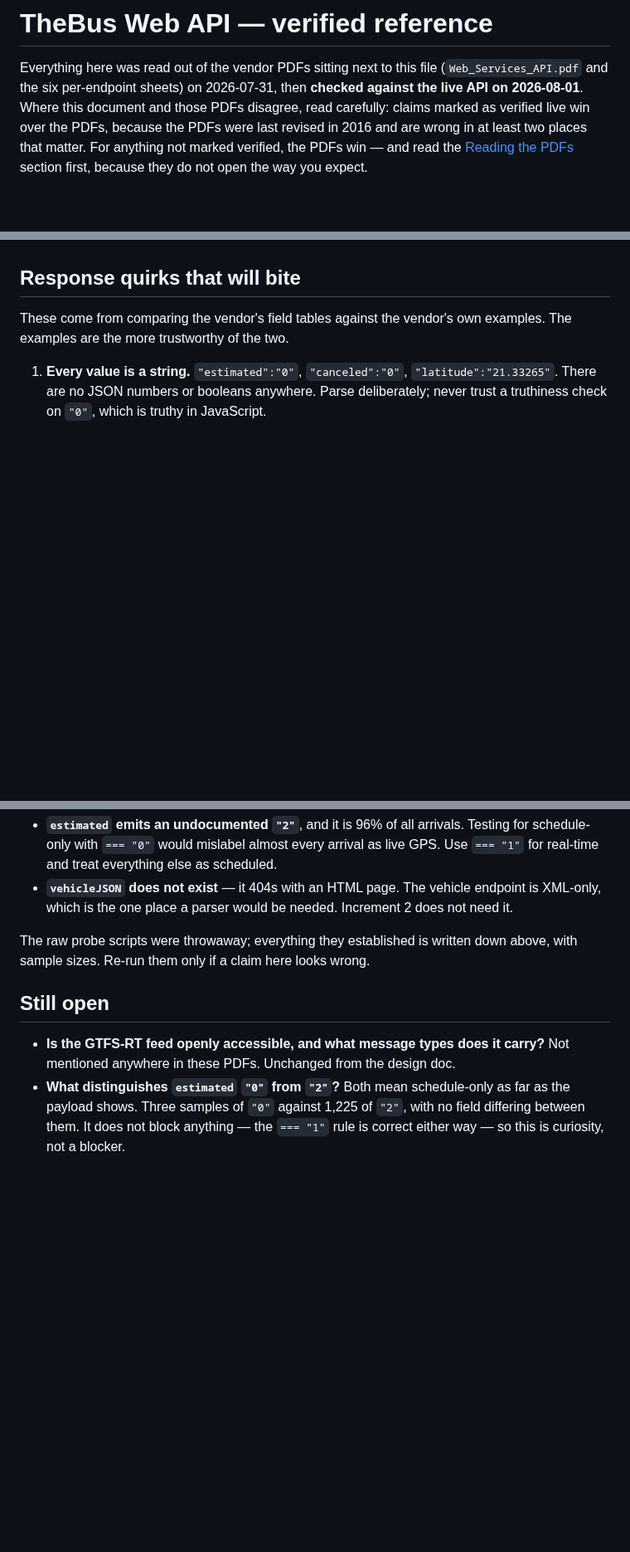
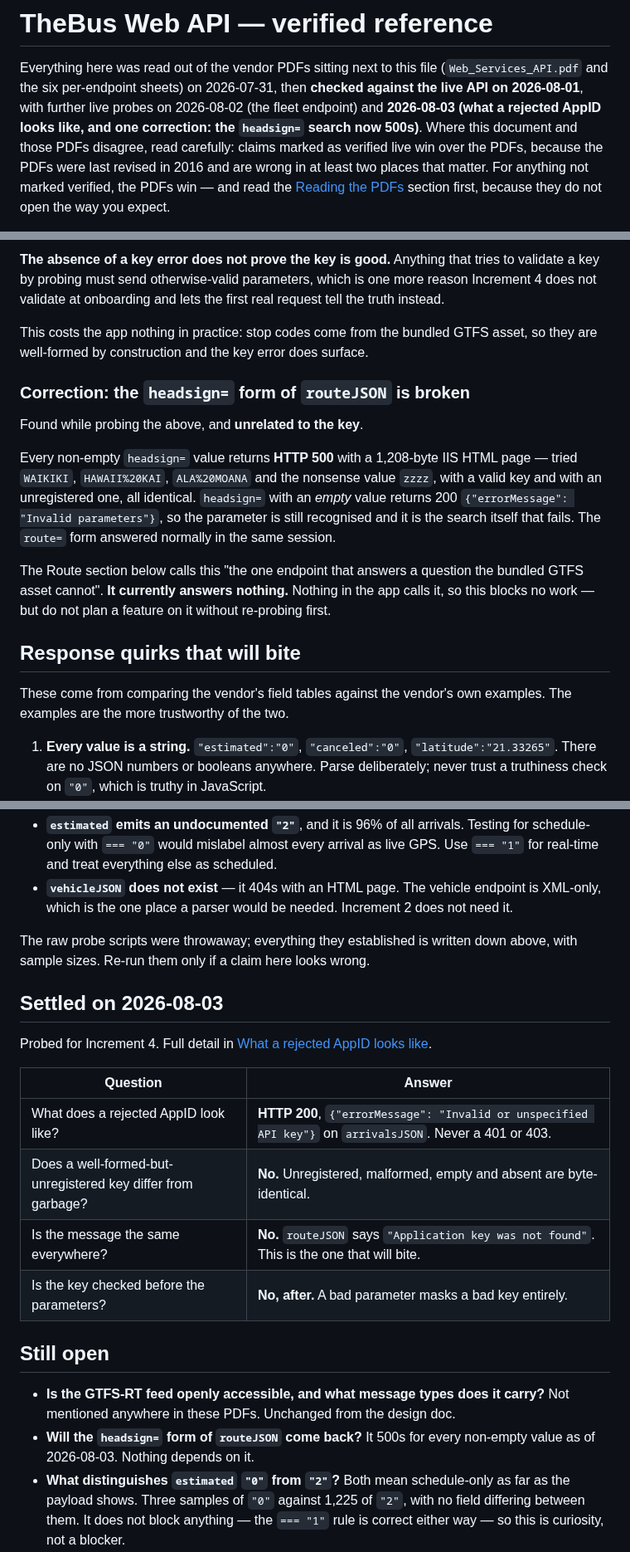
Before and after one commit to choytr/where-da-bus, a Markdown page: docs/api/README.md, 3 parts joined by grey strips. Shown at 83% size. Rendered like a GitHub page; blank space fills up the shorter version.

```diff
--- a/docs/api/README.md
+++ b/docs/api/README.md
@@ -2,7 +2,9 @@
 
 Everything here was read out of the vendor PDFs sitting next to this file
 (`Web_Services_API.pdf` and the six per-endpoint sheets) on 2026-07-31, then
-**checked against the live API on 2026-08-01**. Where this document and those
+**checked against the live API on 2026-08-01**, with further live probes on
+2026-08-02 (the fleet endpoint) and **2026-08-03 (what a rejected AppID looks
+like, and one correction: the `headsign=` search now 500s)**. Where this document and those
 PDFs disagree, read carefully: claims marked as verified live win over the
 PDFs, because the PDFs were last revised in 2016 and are wrong in at least two
 places that matter. For anything not marked verified, the PDFs win — and read
@@ -363,3 +441,26 @@ transport failure rather than letting the parse error surface as a crash.
+**The absence of a key error does not prove the key is good.** Anything that
+tries to validate a key by probing must send otherwise-valid parameters, which
+is one more reason Increment 4 does not validate at onboarding and lets the
+first real request tell the truth instead.
+
+This costs the app nothing in practice: stop codes come from the bundled GTFS
+asset, so they are well-formed by construction and the key error does surface.
+
+### Correction: the `headsign=` form of `routeJSON` is broken
+
+Found while probing the above, and **unrelated to the key**.
+
+Every non-empty `headsign=` value returns **HTTP 500** with a 1,208-byte IIS
+HTML page — tried `WAIKIKI`, `HAWAII%20KAI`, `ALA%20MOANA` and the nonsense
+value `zzzz`, with a valid key and with an unregistered one, all identical.
+`headsign=` with an *empty* value returns 200 `{"errorMessage": "Invalid
+parameters"}`, so the parameter is still recognised and it is the search itself
+that fails. The `route=` form answered normally in the same session.
+
+The Route section below calls this "the one endpoint that answers a question the
+bundled GTFS asset cannot". **It currently answers nothing.** Nothing in the app
+calls it, so this blocks no work — but do not plan a feature on it without
+re-probing first.
 
 ## Response quirks that will bite
 
@@ -472,10 +573,24 @@ Two things the probe found that nobody had thought to ask:
 The raw probe scripts were throwaway; everything they established is written
 down above, with sample sizes. Re-run them only if a claim here looks wrong.
 
+## Settled on 2026-08-03
+
+Probed for Increment 4. Full detail in [What a rejected AppID looks
+like](#what-a-rejected-appid-looks-like--observed-live-2026-08-03).
+
+| Question | Answer |
+|---|---|
+| What does a rejected AppID look like? | **HTTP 200**, `{"errorMessage": "Invalid or unspecified API key"}` on `arrivalsJSON`. Never a 401 or 403. |
+| Does a well-formed-but-unregistered key differ from garbage? | **No.** Unregistered, malformed, empty and absent are byte-identical. |
+| Is the message the same everywhere? | **No.** `routeJSON` says `"Application key was not found"`. This is the one that will bite. |
+| Is the key checked before the parameters? | **No, after.** A bad parameter masks a bad key entirely. |
+
 ## Still open
 
 - **Is the GTFS-RT feed openly accessible, and what message types does it
   carry?** Not mentioned anywhere in these PDFs. Unchanged from the design doc.
+- **Will the `headsign=` form of `routeJSON` come back?** It 500s for every
+  non-empty value as of 2026-08-03. Nothing depends on it.
 - **What distinguishes `estimated` `"0"` from `"2"`?** Both mean schedule-only
   as far as the payload shows. Three samples of `"0"` against 1,225 of `"2"`,
   with no field differing between them. It does not block anything — the
```
Also changed, not shown: other parts of docs/api/README.md (+77 -1 lines), 1 other file.
